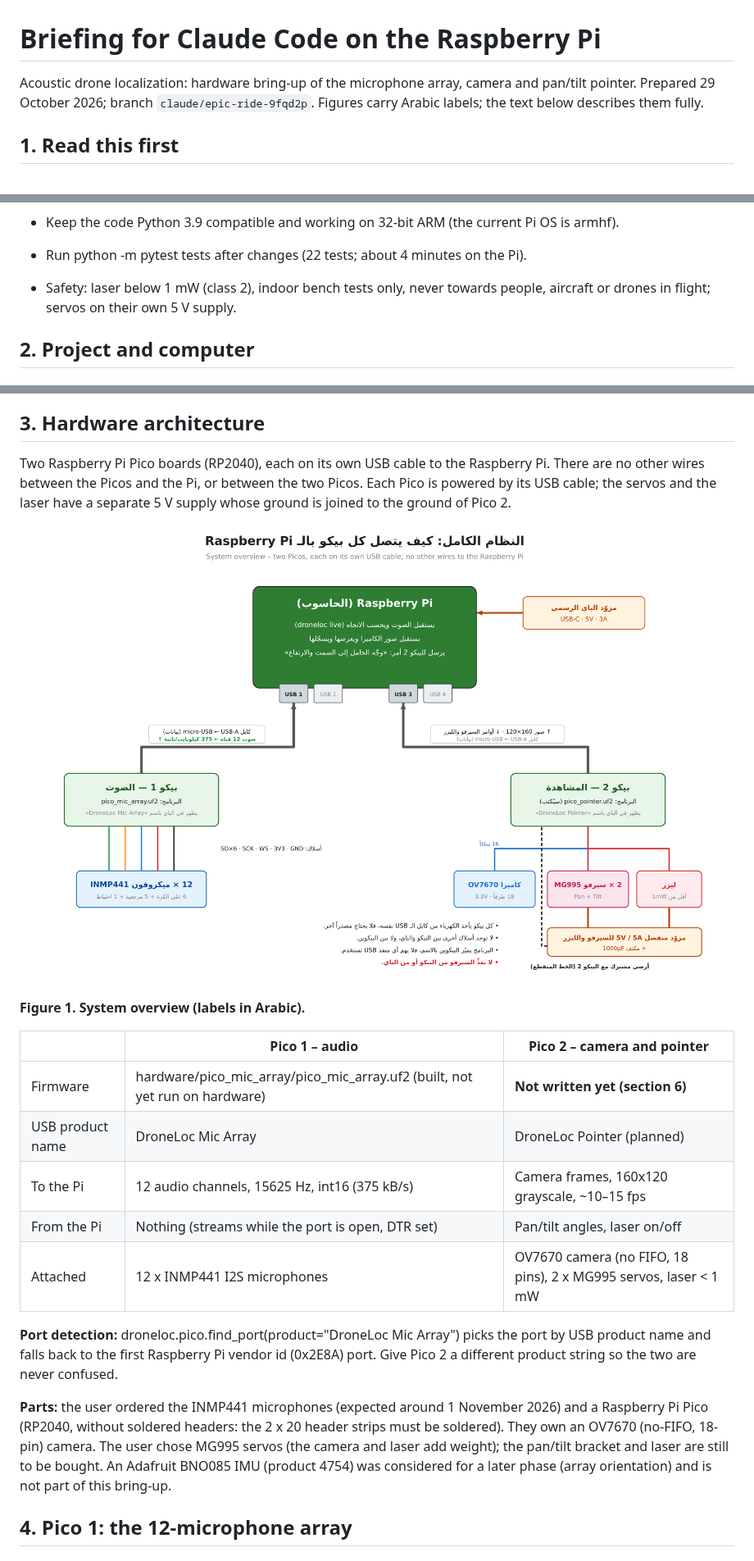
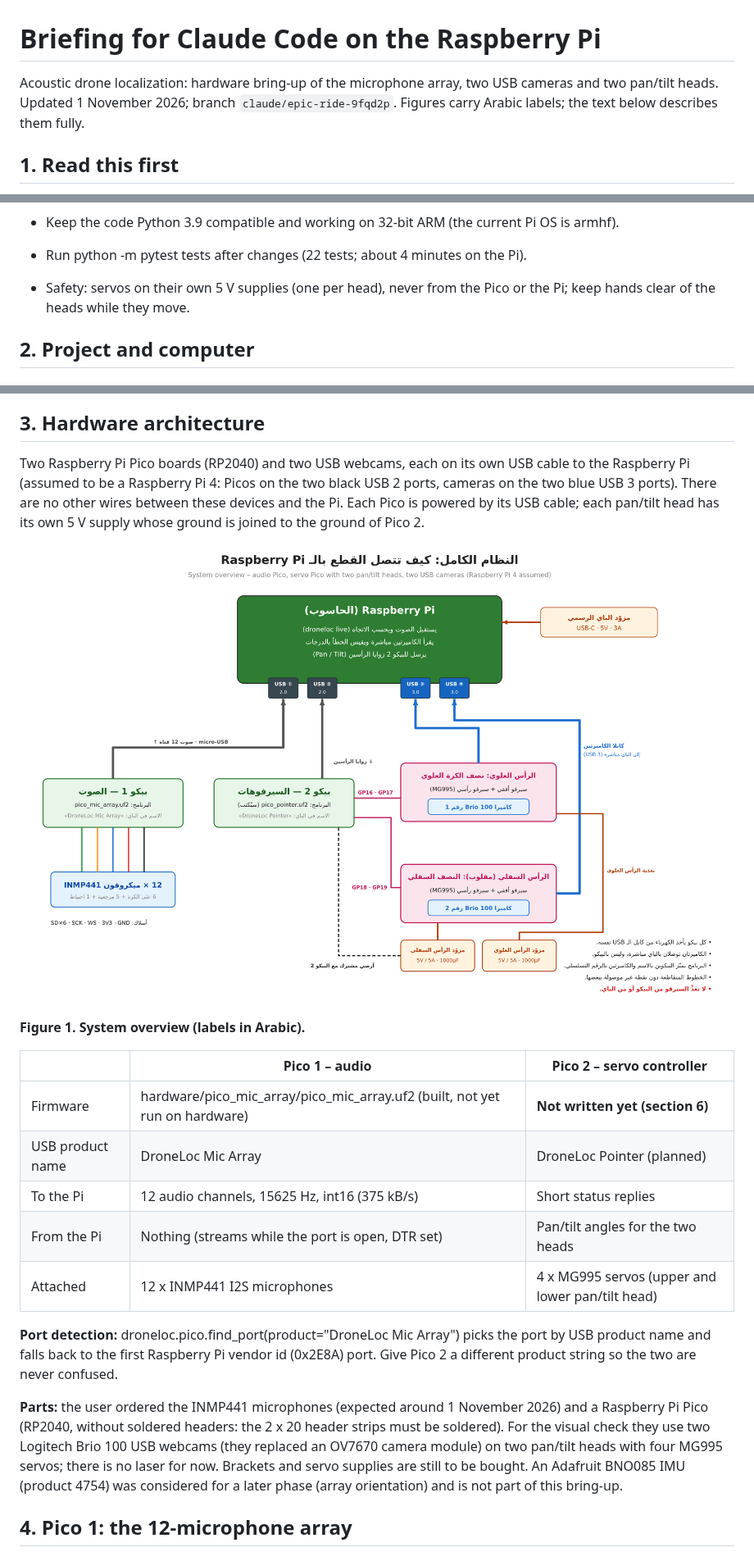
Before and after one commit to husham-eng/Multimodal-Reference-Subtraction-Voiceprint-and-Three-Dimensional-Sound-Meter-for-Drone-Localization, a Markdown page: docs/reports/Claude_Code_Briefing.md, 3 parts joined by grey strips. Shown at 82% size. GitHub-like rendering; pictures changed too: docs/figures_ar/system_overview.png.

```diff
--- a/docs/reports/Claude_Code_Briefing.md
+++ b/docs/reports/Claude_Code_Briefing.md
@@ -1,6 +1,6 @@
 # Briefing for Claude Code on the Raspberry Pi
 
-Acoustic drone localization: hardware bring-up of the microphone array, camera and pan/tilt pointer. Prepared 29 October 2026; branch `claude/epic-ride-9fqd2p`. Figures carry Arabic labels; the text below describes them fully.
+Acoustic drone localization: hardware bring-up of the microphone array, two USB cameras and two pan/tilt heads. Updated 1 November 2026; branch `claude/epic-ride-9fqd2p`. Figures carry Arabic labels; the text below describes them fully.
 
 ## 1. Read this first
 
@@ -16,7 +16,7 @@ You are helping Dr. Husham Saied (the user) bring up the hardware of an acoustic
 
 - Run python -m pytest tests after changes (22 tests; about 4 minutes on the Pi).
 
-- Safety: laser below 1 mW (class 2), indoor bench tests only, never towards people, aircraft or drones in flight; servos on their own 5 V supply.
+- Safety: servos on their own 5 V supplies (one per head), never from the Pico or the Pi; keep hands clear of the heads while they move.
 
 ## 2. Project and computer
 
@@ -55,23 +55,23 @@ Untracked files such as live.wav (a simulated test recording) are not affected.
 
 ## 3. Hardware architecture
 
-Two Raspberry Pi Pico boards (RP2040), each on its own USB cable to the Raspberry Pi. There are no other wires between the Picos and the Pi, or between the two Picos. Each Pico is powered by its USB cable; the servos and the laser have a separate 5 V supply whose ground is joined to the ground of Pico 2.
+Two Raspberry Pi Pico boards (RP2040) and two USB webcams, each on its own USB cable to the Raspberry Pi (assumed to be a Raspberry Pi 4: Picos on the two black USB 2 ports, cameras on the two blue USB 3 ports). There are no other wires between these devices and the Pi. Each Pico is powered by its USB cable; each pan/tilt head has its own 5 V supply whose ground is joined to the ground of Pico 2.
 
 ![figure](../figures_ar/system_overview.png)
 
 **Figure 1. System overview (labels in Arabic).**
 
-|                  | **Pico 1 – audio**                                                          | **Pico 2 – camera and pointer**                                   |
-|------------------|-----------------------------------------------------------------------------|-------------------------------------------------------------------|
-| Firmware         | hardware/pico_mic_array/pico_mic_array.uf2 (built, not yet run on hardware) | **Not written yet (section 6)**                                   |
-| USB product name | DroneLoc Mic Array                                                          | DroneLoc Pointer (planned)                                        |
-| To the Pi        | 12 audio channels, 15625 Hz, int16 (375 kB/s)                               | Camera frames, 160x120 grayscale, ~10–15 fps                      |
-| From the Pi      | Nothing (streams while the port is open, DTR set)                           | Pan/tilt angles, laser on/off                                     |
-| Attached         | 12 x INMP441 I2S microphones                                                | OV7670 camera (no FIFO, 18 pins), 2 x MG995 servos, laser < 1 mW |
+|                  | **Pico 1 – audio**                                                          | **Pico 2 – servo controller**                    |
+|------------------|-----------------------------------------------------------------------------|--------------------------------------------------|
+| Firmware         | hardware/pico_mic_array/pico_mic_array.uf2 (built, not yet run on hardware) | **Not written yet (section 6)**                  |
+| USB product name | DroneLoc Mic Array                                                          | DroneLoc Pointer (planned)                       |
+| To the Pi        | 12 audio channels, 15625 Hz, int16 (375 kB/s)                               | Short status replies                             |
+| From the Pi      | Nothing (streams while the port is open, DTR set)                           | Pan/tilt angles for the two heads                |
+| Attached         | 12 x INMP441 I2S microphones                                                | 4 x MG995 servos (upper and lower pan/tilt head) |
 
 **Port detection:** droneloc.pico.find_port(product="DroneLoc Mic Array") picks the port by USB product name and falls back to the first Raspberry Pi vendor id (0x2E8A) port. Give Pico 2 a different product string so the two are never confused.
 
-**Parts:** the user ordered the INMP441 microphones (expected around 1 November 2026) and a Raspberry Pi Pico (RP2040, without soldered headers: the 2 x 20 header strips must be soldered). They own an OV7670 (no-FIFO, 18-pin) camera. The user chose MG995 servos (the camera and laser add weight); the pan/tilt bracket and laser are still to be bought. An Adafruit BNO085 IMU (product 4754) was considered for a later phase (array orientation) and is not part of this bring-up.
+**Parts:** the user ordered the INMP441 microphones (expected around 1 November 2026) and a Raspberry Pi Pico (RP2040, without soldered headers: the 2 x 20 header strips must be soldered). For the visual check they use two Logitech Brio 100 USB webcams (they replaced an OV7670 camera module) on two pan/tilt heads with four MG995 servos; there is no laser for now. Brackets and servo supplies are still to be bought. An Adafruit BNO085 IMU (product 4754) was considered for a later phase (array orientation) and is not part of this bring-up.
 
 ## 4. Pico 1: the 12-microphone array
 
```
Also changed, not shown: other parts of docs/reports/Claude_Code_Briefing.md (+59 -56 lines), docs/figures_ar/pico2_camera_wiring.png (deleted), docs/figures_ar/pico2_servo_wiring.png (added), 8 other files.
